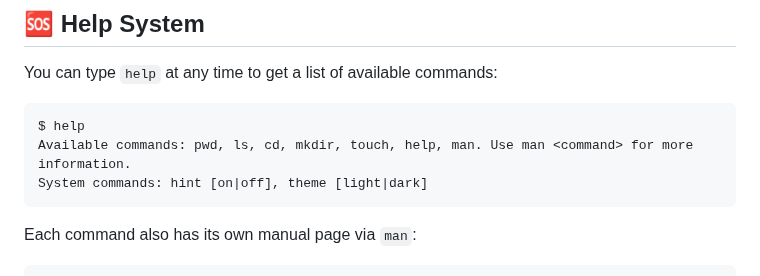
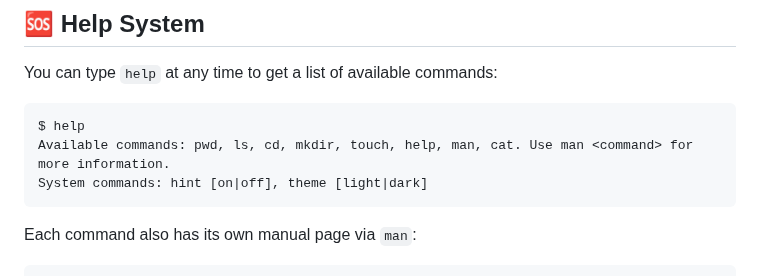
Before and after one commit to rostyslav-udovenko/command-line-trainer, a Markdown page: README.md, the part around the change. Rendered like a GitHub page.

Commit message:
Update README Help System section

````diff
--- a/README.md
+++ b/README.md
@@ -36,7 +36,7 @@ You can type `help` at any time to get a list of available commands:
 
 ```
 $ help
-Available commands: pwd, ls, cd, mkdir, touch, help, man. Use man <command> for more information.
+Available commands: pwd, ls, cd, mkdir, touch, help, man, cat. Use man <command> for more information.
 System commands: hint [on|off], theme [light|dark]
 ```
 
````
